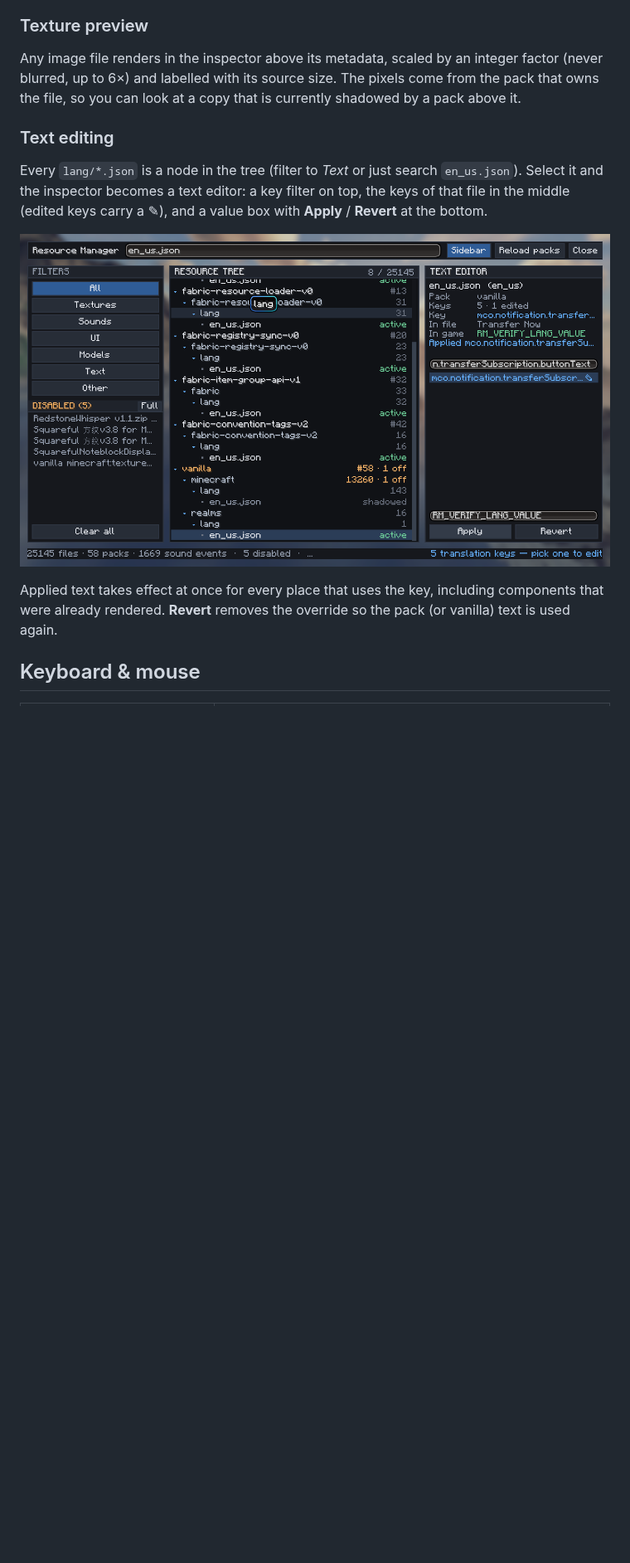
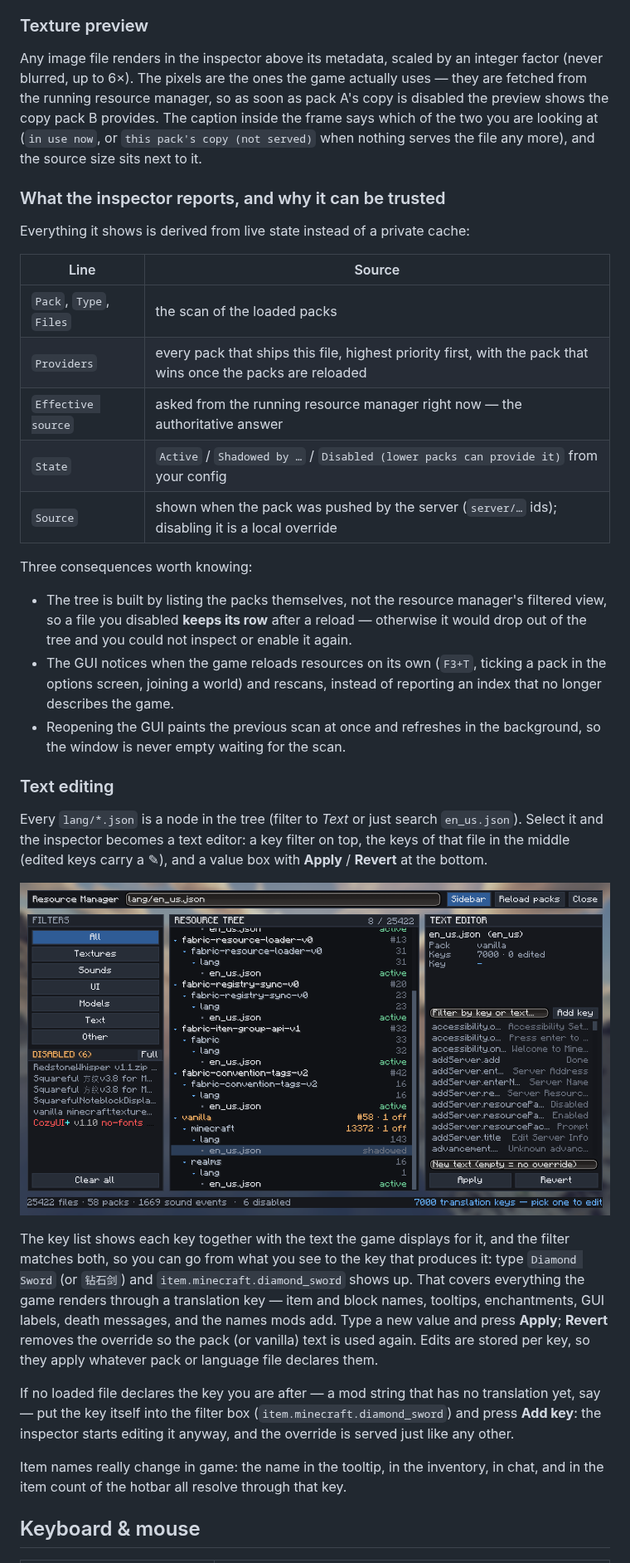
Before and after one commit to abelian2E47/ResourceManager, a Markdown page: README.md, the part around one of its changes. Shown at 83% size. Rendered like a GitHub page; pictures changed too: docs/screenshot-text-editor.png; blank space fills up the shorter version.

```diff
--- a/README.md
+++ b/README.md
@@ -114,8 +119,34 @@ Your values are multiplied into the real sound playback, so in-game audio change
 ### Texture preview
 
 Any image file renders in the inspector above its metadata, scaled by an integer factor (never
-blurred, up to 6×) and labelled with its source size. The pixels come from the pack that owns the
-file, so you can look at a copy that is currently shadowed by a pack above it.
+blurred, up to 6×). The pixels are the ones the game actually uses — they are fetched from the running
+resource manager, so as soon as pack A's copy is disabled the preview shows the copy pack B provides.
+The caption inside the frame says which of the two you are looking at (`in use now`, or
+`this pack's copy (not served)` when nothing serves the file any more), and the source size sits next
+to it.
+
+### What the inspector reports, and why it can be trusted
+
+Everything it shows is derived from live state instead of a private cache:
+
+| Line | Source |
+| --- | --- |
+| `Pack`, `Type`, `Files` | the scan of the loaded packs |
+| `Providers` | every pack that ships this file, highest priority first, with the pack that wins once the packs are reloaded |
+| `Effective source` | asked from the running resource manager right now — the authoritative answer |
+| `State` | `Active` / `Shadowed by …` / `Disabled (lower packs can provide it)` from your config |
+| `Source` | shown when the pack was pushed by the server (`server/…` ids); disabling it is a local override |
+
+Three consequences worth knowing:
+
+* The tree is built by listing the packs themselves, not the resource manager's filtered view, so a
+  file you disabled **keeps its row** after a reload — otherwise it would drop out of the tree and you
+  could not inspect or enable it again.
+* The GUI notices when the game reloads resources on its own (`F3+T`, ticking a pack in the options
+  screen, joining a world) and rescans, instead of reporting an index that no longer describes the
+  game.
+* Reopening the GUI paints the previous scan at once and refreshes in the background, so the window is
+  never empty waiting for the scan.
 
 ### Text editing
 
@@ -125,8 +156,20 @@ keys carry a ✎), and a value box with **Apply** / **Revert** at the bottom.
 
 ![Text editor](docs/screenshot-text-editor.png)
 
-Applied text takes effect at once for every place that uses the key, including components that were
-already rendered. **Revert** removes the override so the pack (or vanilla) text is used again.
+The key list shows each key together with the text the game displays for it, and the filter matches
+both, so you can go from what you see to the key that produces it: type `Diamond Sword` (or
+`钻石剑`) and `item.minecraft.diamond_sword` shows up. That covers everything the game renders through
+a translation key — item and block names, tooltips, enchantments, GUI labels, death messages, and the
+names mods add. Type a new value and press **Apply**; **Revert** removes the override so the pack (or
+vanilla) text is used again. Edits are stored per key, so they apply whatever pack or language file
+declares them.
+
+If no loaded file declares the key you are after — a mod string that has no translation yet, say — put
+the key itself into the filter box (`item.minecraft.diamond_sword`) and press **Add key**: the inspector
+starts editing it anyway, and the override is served just like any other.
+
+Item names really change in game: the name in the tooltip, in the inventory, in chat, and in the item
+count of the hotbar all resolve through that key.
 
 ## Keyboard & mouse
 
```
Also changed, not shown: other parts of README.md (+24 -5 lines), README.zh_cn.md (+20 -5 lines), 6 other files.
